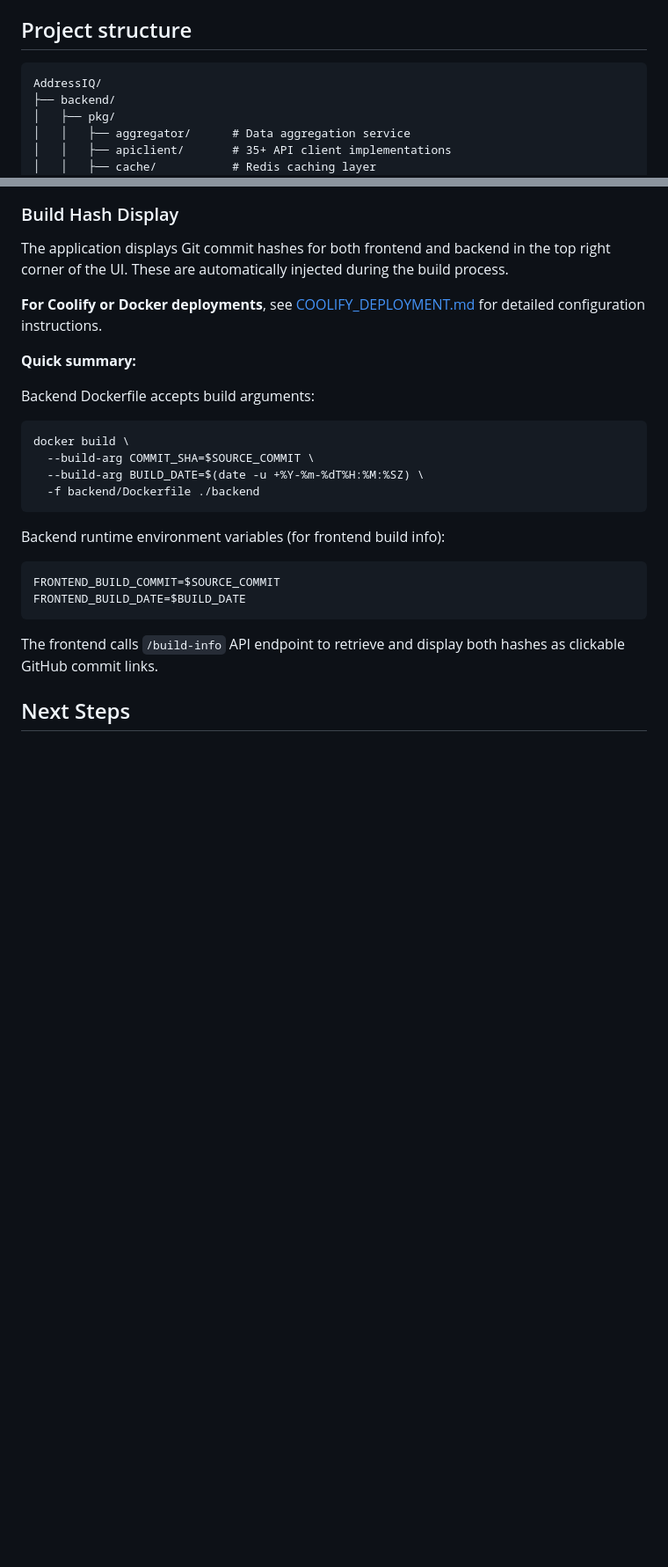
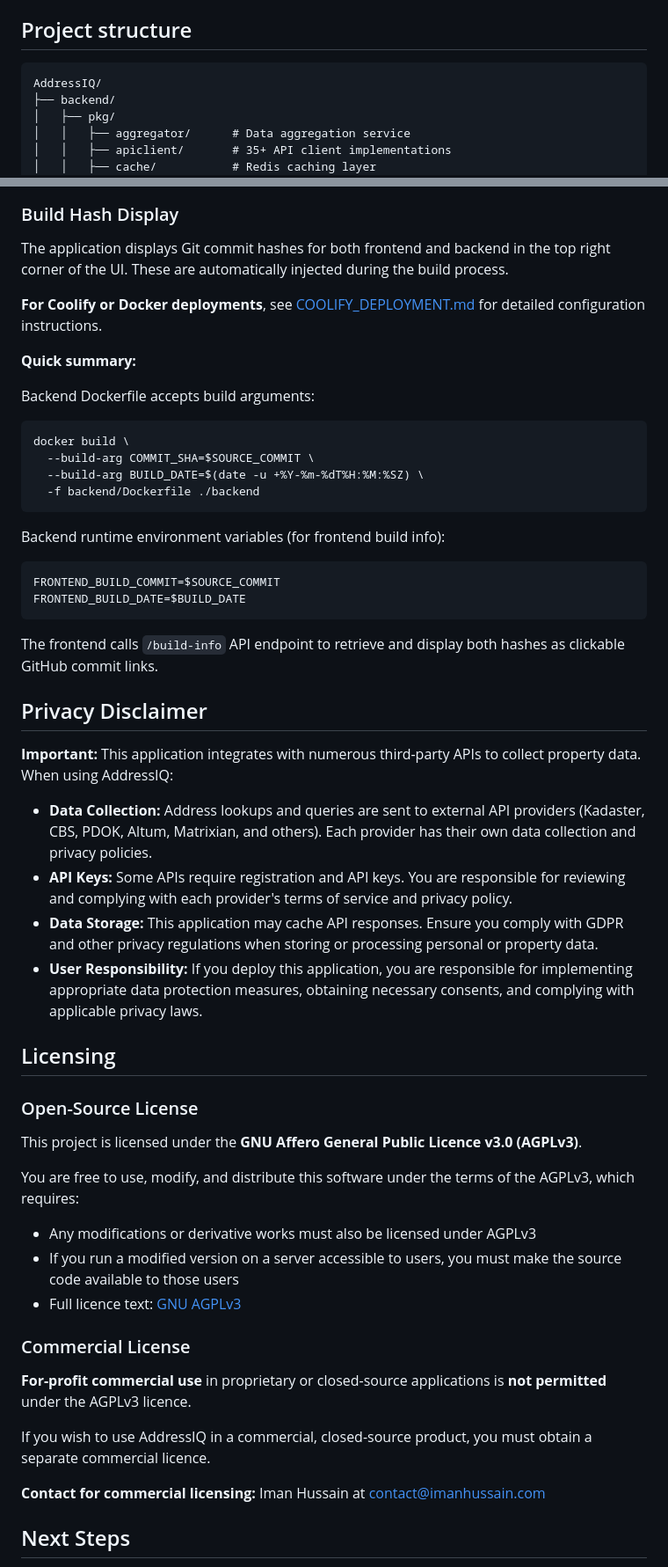
Before and after one commit to iman-hussain/NethAddress, a Markdown page: README.md, 2 parts joined by grey strips. Shown at 88% size. Drawn GitHub-style; blank space fills up the shorter version.

````diff
--- a/README.md
+++ b/README.md
@@ -22,7 +32,7 @@ AddressIQ is a property intelligence toolkit for the Netherlands: it looks up an
 
 ## Project structure
 
-```
+```text
 AddressIQ/
 ├── backend/
 │   ├── pkg/
@@ -108,6 +118,7 @@ The application displays Git commit hashes for both frontend and backend in the
 **Quick summary:**
 
 Backend Dockerfile accepts build arguments:
+
 ```bash
 docker build \
   --build-arg COMMIT_SHA=$SOURCE_COMMIT \
@@ -116,12 +127,42 @@ docker build \
 ```
 
 Backend runtime environment variables (for frontend build info):
+
 ```bash
 FRONTEND_BUILD_COMMIT=$SOURCE_COMMIT
 FRONTEND_BUILD_DATE=$BUILD_DATE
 ```
 
 The frontend calls `/build-info` API endpoint to retrieve and display both hashes as clickable GitHub commit links.
+
+## Privacy Disclaimer
+
+**Important:** This application integrates with numerous third-party APIs to collect property data. When using AddressIQ:
+
+- **Data Collection:** Address lookups and queries are sent to external API providers (Kadaster, CBS, PDOK, Altum, Matrixian, and others). Each provider has their own data collection and privacy policies.
+- **API Keys:** Some APIs require registration and API keys. You are responsible for reviewing and complying with each provider's terms of service and privacy policy.
+- **Data Storage:** This application may cache API responses. Ensure you comply with GDPR and other privacy regulations when storing or processing personal or property data.
+- **User Responsibility:** If you deploy this application, you are responsible for implementing appropriate data protection measures, obtaining necessary consents, and complying with applicable privacy laws.
+
+## Licensing
+
+### Open-Source License
+
+This project is licensed under the **GNU Affero General Public Licence v3.0 (AGPLv3)**.
+
+You are free to use, modify, and distribute this software under the terms of the AGPLv3, which requires:
+
+- Any modifications or derivative works must also be licensed under AGPLv3
+- If you run a modified version on a server accessible to users, you must make the source code available to those users
+- Full licence text: [GNU AGPLv3](https://www.gnu.org/licenses/agpl-3.0.en.html)
+
+### Commercial License
+
+**For-profit commercial use** in proprietary or closed-source applications is **not permitted** under the AGPLv3 licence.
+
+If you wish to use AddressIQ in a commercial, closed-source product, you must obtain a separate commercial licence.
+
+**Contact for commercial licensing:** Iman Hussain at [contact@imanhussain.com](mailto:contact@imanhussain.com)
 
 ## Next Steps
 
````
Also changed, not shown: other parts of README.md (+36 -26 lines), docs/README.md (added, +57 -0 lines).
